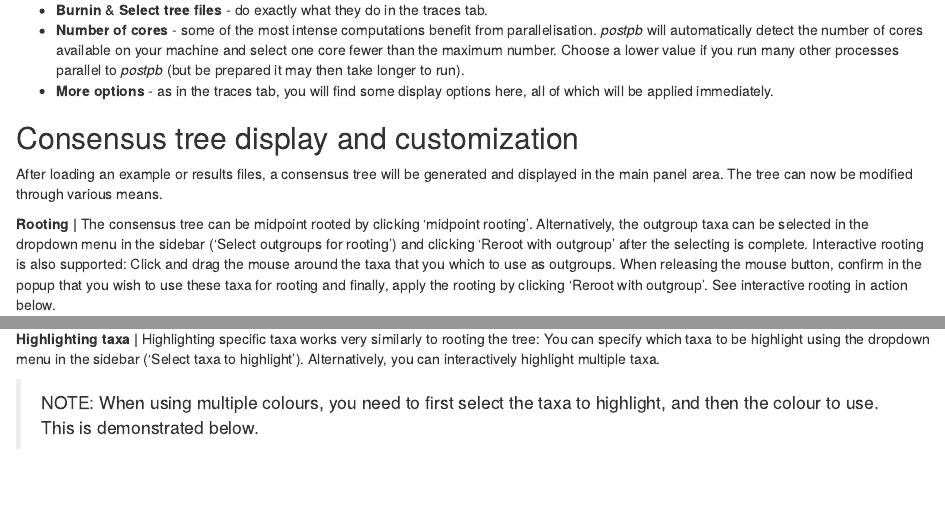
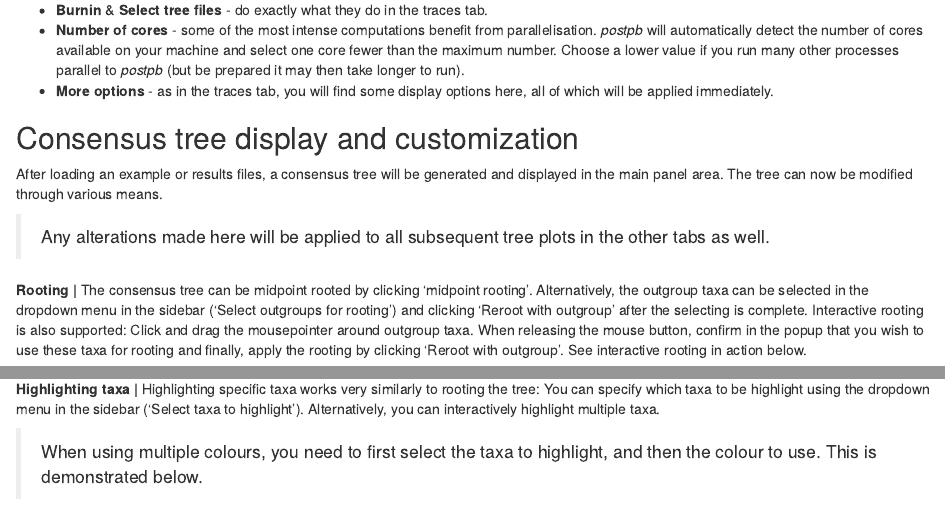
Before and after one commit to gerthmicha/postpb, an R Markdown document (docs/index.Rmd): the page in a window 1100 px wide, from 1920 px down, and a second part further down, joined at a grey line. Rendered offline with R 4.5, knitr and Pandoc, with nearby package versions; drawn as R Markdown's standard HTML page in place of the format the file asks for.

Commit message:
edit Manual

````diff
--- a/docs/index.Rmd
+++ b/docs/index.Rmd
@@ -75,7 +75,9 @@ Before checking out the tree, familiarise yourself with the global options (pane
 
 After loading an example or results files, a consensus tree will be generated and displayed in the main panel area. The tree can now be modified through various means.
 
-**Rooting |** The consensus tree can be midpoint rooted by clicking 'midpoint rooting'. Alternatively, the outgroup taxa can be selected in the dropdown menu in the sidebar ('Select outgroups for rooting') and clicking 'Reroot with outgroup' after the selecting is complete. Interactive rooting is also supported: Click and drag the mouse around the taxa that you which to use as outgroups. When releasing the mouse button, confirm in the popup that you wish to use these taxa for rooting and finally, apply the rooting by clicking 'Reroot with outgroup'. See interactive rooting in action below.
+> Any alterations made here will be applied to all subsequent tree plots in the other tabs as well.
+
+**Rooting |** The consensus tree can be midpoint rooted by clicking 'midpoint rooting'. Alternatively, the outgroup taxa can be selected in the dropdown menu in the sidebar ('Select outgroups for rooting') and clicking 'Reroot with outgroup' after the selecting is complete. Interactive rooting is also supported: Click and drag the mousepointer around outgroup taxa. When releasing the mouse button, confirm in the popup that you wish to use these taxa for rooting and finally, apply the rooting by clicking 'Reroot with outgroup'. See interactive rooting in action below.
 
 ```{r Fig. 1, echo=FALSE, fig.align='center', fig.cap="*Interactive rooting in postpb.*", out.width="90%", }
 knitr::include_graphics("web/rooting.gif")
@@ -85,7 +87,8 @@ knitr::include_graphics("web/rooting.gif")
 
 **Highlighting taxa |** Highlighting specific taxa works very similarly to rooting the tree: You can specify which taxa to be highlight using the dropdown menu in the sidebar ('Select taxa to highlight'). Alternatively, you can interactively highlight multiple taxa.
 
-> NOTE: When using multiple colours, you need to first select the taxa to highlight, and then the colour to use. This is demonstrated below.
+> When using multiple colours, you need to first select the taxa to highlight, and then the colour to use. This is demonstrated below.
+
 
 ```{r Fig. 2, echo=FALSE, fig.align='center', fig.cap="*Interactive highlighting in postpb.*", out.width="90%", }
 knitr::include_graphics("web/highlighting.gif")
````
